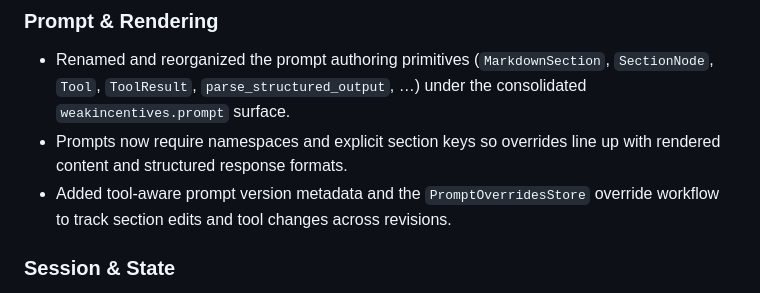
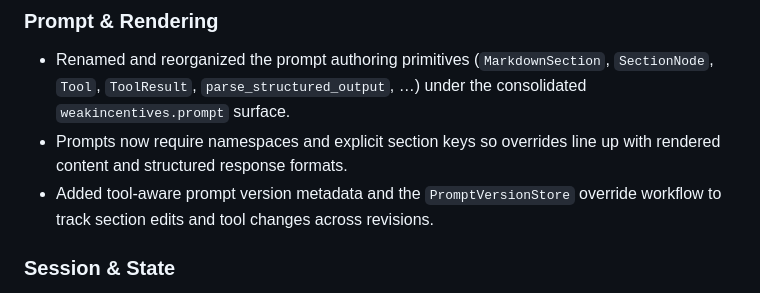
Before and after one commit to weakincentives/weakincentives, a Markdown page: CHANGELOG.md, the part around the change. GitHub-like rendering.

Commit message:
Revert overrides store rename in changelog

```diff
--- a/CHANGELOG.md
+++ b/CHANGELOG.md
@@ -52,8 +52,8 @@ Release highlights for weakincentives.
   consolidated `weakincentives.prompt` surface.
 - Prompts now require namespaces and explicit section keys so overrides line up with
   rendered content and structured response formats.
-- Added tool-aware prompt version metadata and the `PromptOverridesStore`
-  override workflow to track section edits and tool changes across revisions.
+- Added tool-aware prompt version metadata and the `PromptVersionStore` override
+  workflow to track section edits and tool changes across revisions.
 
 ### Session & State
 
```
